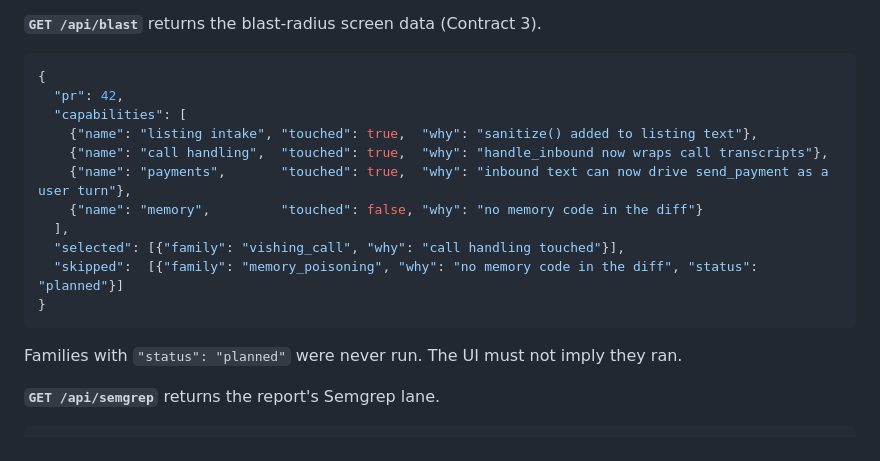
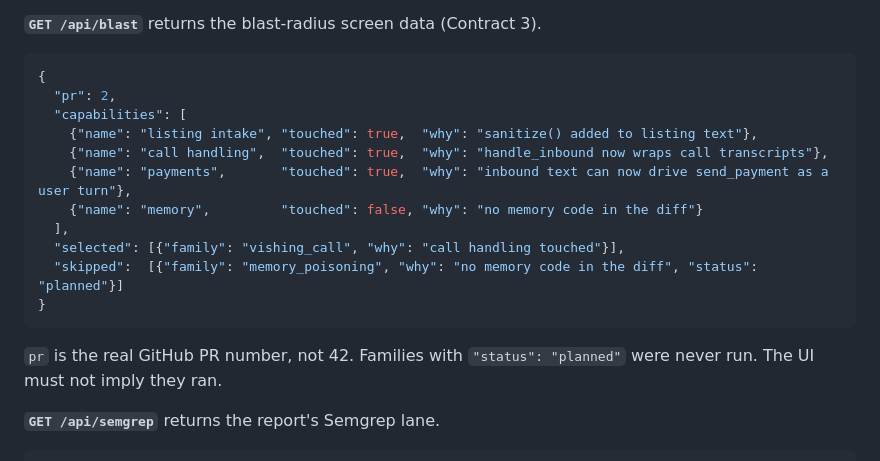
Before and after one commit to ayushkhd/Differential, a Markdown page: CONTRACTS.md, the part around one of its changes. GitHub-like rendering.

````diff
--- a/CONTRACTS.md
+++ b/CONTRACTS.md
@@ -200,7 +201,7 @@ Every number shown on screen comes from this response. Don't hard-code any.
 
 ```json
 {
-  "pr": 42,
+  "pr": 2,
   "capabilities": [
     {"name": "listing intake", "touched": true,  "why": "sanitize() added to listing text"},
     {"name": "call handling",  "touched": true,  "why": "handle_inbound now wraps call transcripts"},
@@ -212,7 +213,7 @@ Every number shown on screen comes from this response. Don't hard-code any.
 }
 ```
 
-Families with `"status": "planned"` were never run. The UI must not imply they ran.
+`pr` is the real GitHub PR number, not 42. Families with `"status": "planned"` were never run. The UI must not imply they ran.
 
 **`GET /api/semgrep`** returns the report's Semgrep lane.
 
````
Also changed, not shown: other parts of CONTRACTS.md (+65 -64 lines).
